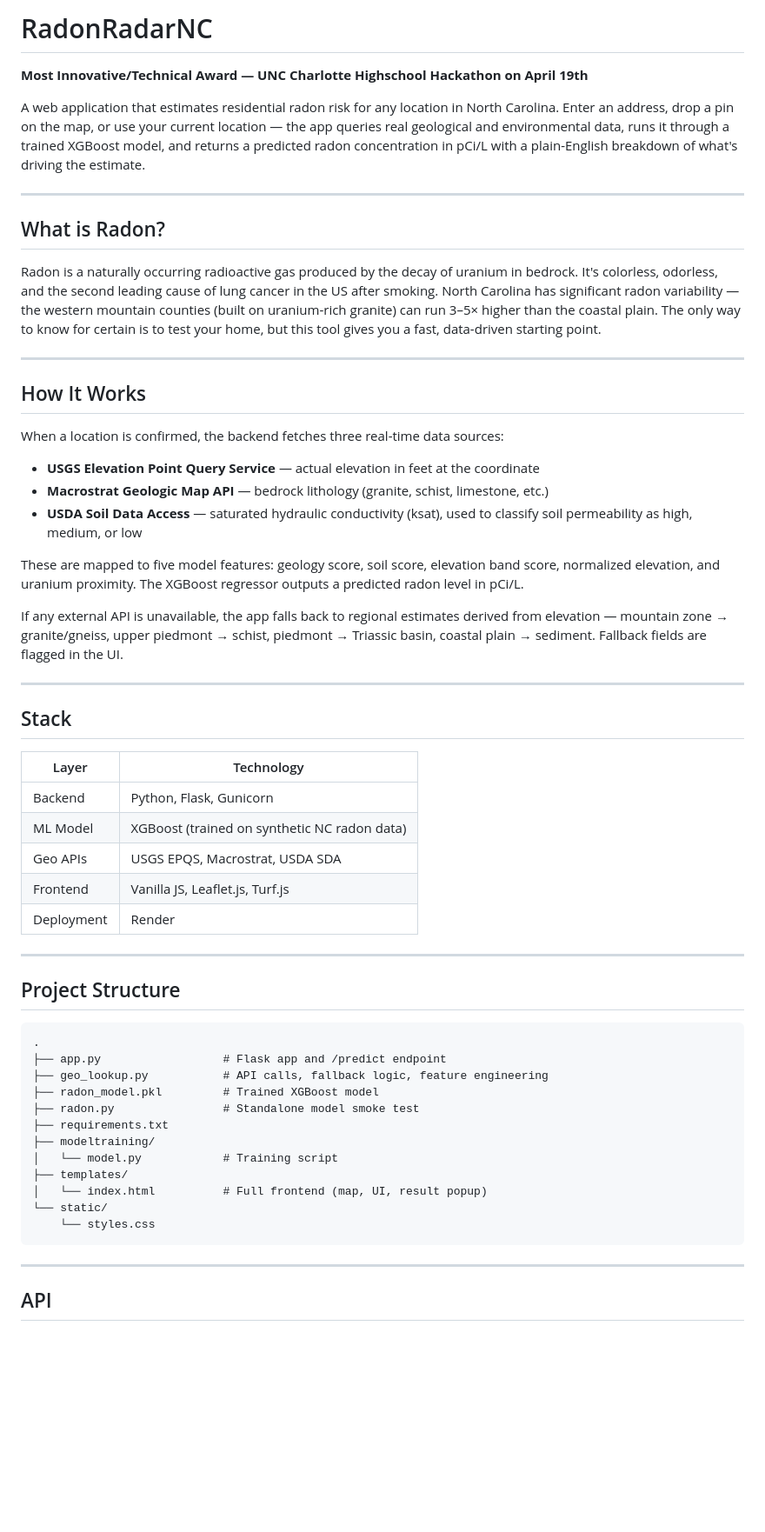
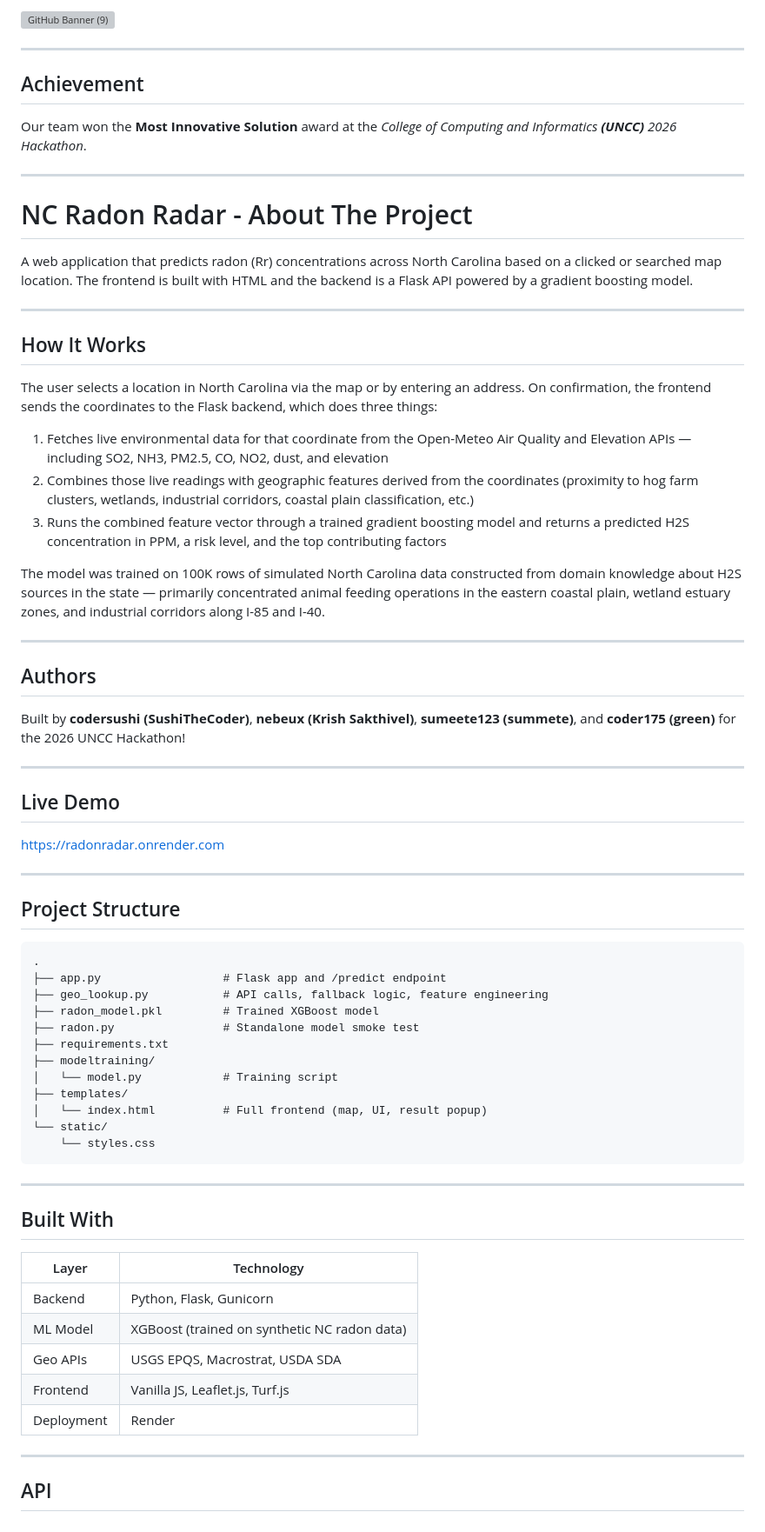
Before and after one commit to nebeux/radonradarnc, a Markdown page: README.md, the part around one of its changes. Shown at 87% size. GitHub-like rendering; blank space fills up the shorter version; grey boxes are pictures that could not be loaded.

Commit message:
[Final] Radon Radar NC

````diff
--- a/README.md
+++ b/README.md
@@ -1,45 +1,36 @@
-# RadonRadarNC
-
-**Most Innovative/Technical Award — UNC Charlotte Highschool Hackathon on April 19th**
-
-A web application that estimates residential radon risk for any location in North Carolina. Enter an address, drop a pin on the map, or use your current location — the app queries real geological and environmental data, runs it through a trained XGBoost model, and returns a predicted radon concentration in pCi/L with a plain-English breakdown of what's driving the estimate.
+<img width="3840" height="1440" alt="GitHub Banner (9)" src="https://github.com/user-attachments/assets/62d1da40-b0da-42fe-8f26-c3d5824b94fd" />
 
 ---
+## Achievement
 
-## What is Radon?
-
-Radon is a naturally occurring radioactive gas produced by the decay of uranium in bedrock. It's colorless, odorless, and the second leading cause of lung cancer in the US after smoking. North Carolina has significant radon variability — the western mountain counties (built on uranium-rich granite) can run 3–5× higher than the coastal plain. The only way to know for certain is to test your home, but this tool gives you a fast, data-driven starting point.
+Our team won the **Most Innovative Solution** award at the *College of Computing and Informatics **(UNCC)** 2026 Hackathon*.
 
 ---
+# NC Radon Radar - About The Project
 
+A web application that predicts radon (Rr) concentrations across North Carolina based on a clicked or searched map location. The frontend is built with HTML and the backend is a Flask API powered by a gradient boosting model.
+
+---
 ## How It Works
 
-When a location is confirmed, the backend fetches three real-time data sources:
+The user selects a location in North Carolina via the map or by entering an address. On confirmation, the frontend sends the coordinates to the Flask backend, which does three things:
 
-- **USGS Elevation Point Query Service** — actual elevation in feet at the coordinate
-- **Macrostrat Geologic Map API** — bedrock lithology (granite, schist, limestone, etc.)
-- **USDA Soil Data Access** — saturated hydraulic conductivity (ksat), used to classify soil permeability as high, medium, or low
+1. Fetches live environmental data for that coordinate from the Open-Meteo Air Quality and Elevation APIs — including SO2, NH3, PM2.5, CO, NO2, dust, and elevation
+2. Combines those live readings with geographic features derived from the coordinates (proximity to hog farm clusters, wetlands, industrial corridors, coastal plain classification, etc.)
+3. Runs the combined feature vector through a trained gradient boosting model and returns a predicted H2S concentration in PPM, a risk level, and the top contributing factors
 
-These are mapped to five model features: geology score, soil score, elevation band score, normalized elevation, and uranium proximity. The XGBoost regressor outputs a predicted radon level in pCi/L.
-
-If any external API is unavailable, the app falls back to regional estimates derived from elevation — mountain zone → granite/gneiss, upper piedmont → schist, piedmont → Triassic basin, coastal plain → sediment. Fallback fields are flagged in the UI.
+The model was trained on 100K rows of simulated North Carolina data constructed from domain knowledge about H2S sources in the state — primarily concentrated animal feeding operations in the eastern coastal plain, wetland estuary zones, and industrial corridors along I-85 and I-40.
 
 ---
-
-## Stack
-
-| Layer | Technology |
-|---|---|
-| Backend | Python, Flask, Gunicorn |
-| ML Model | XGBoost (trained on synthetic NC radon data) |
-| Geo APIs | USGS EPQS, Macrostrat, USDA SDA |
-| Frontend | Vanilla JS, Leaflet.js, Turf.js |
-| Deployment | Render |
+## Authors
+Built by **codersushi (SushiTheCoder)**, **nebeux (Krish Sakthivel)**, **sumeete123 (summete)**, and **coder175 (green)**  for the 2026 UNCC Hackathon!
 
 ---
+## Live Demo
+https://radonradar.onrender.com
 
+---
 ## Project Structure
-
 ```
 .
 ├── app.py                  # Flask app and /predict endpoint
@@ -54,10 +45,17 @@ If any external API is unavailable, the app falls back to regional estimates der
 └── static/
     └── styles.css
 ```
+---
+## Built With
+| Layer | Technology |
+|---|---|
+| Backend | Python, Flask, Gunicorn |
+| ML Model | XGBoost (trained on synthetic NC radon data) |
+| Geo APIs | USGS EPQS, Macrostrat, USDA SDA |
+| Frontend | Vanilla JS, Leaflet.js, Turf.js |
+| Deployment | Render |
 
 ---
-
-
 ## API
 
 ### `POST /predict`
````
Also changed, not shown: other parts of README.md (+9 -1 lines).
